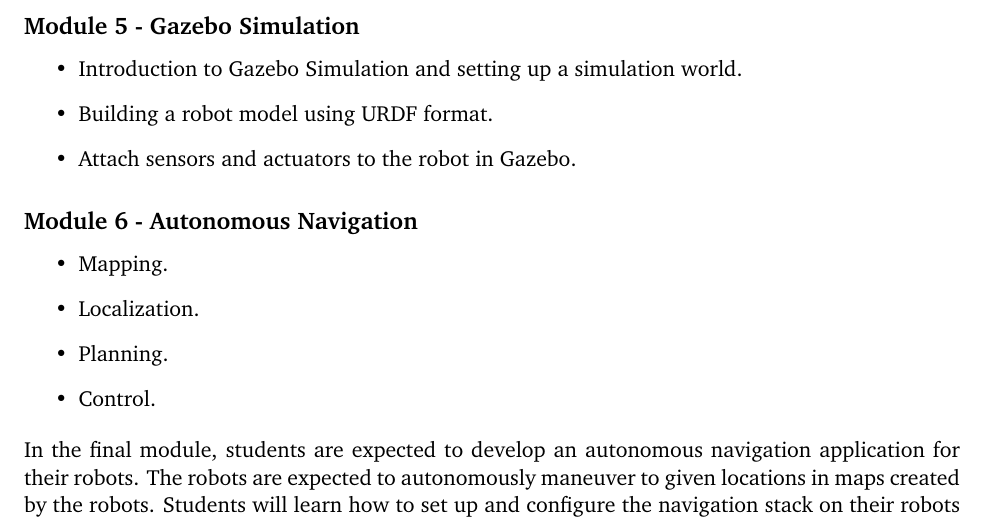
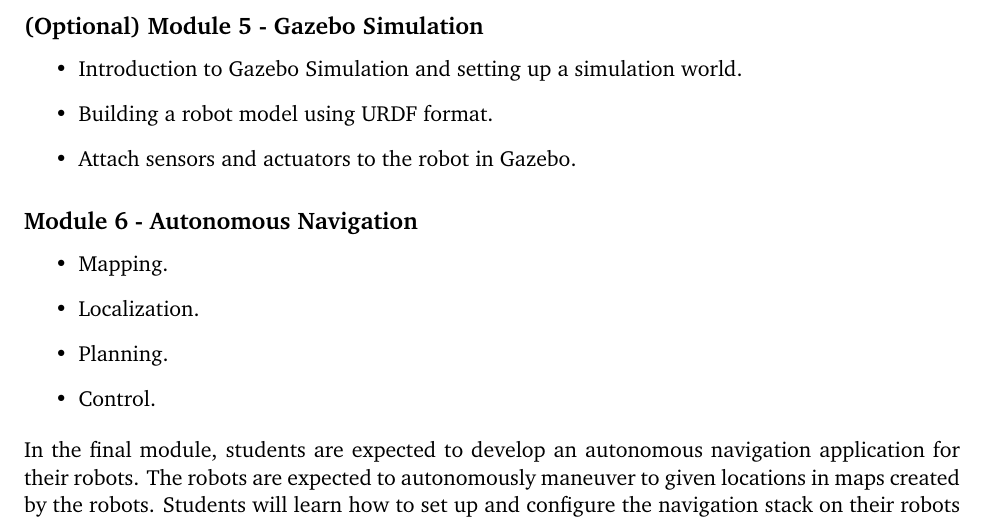
Before and after one commit to linzhangUCA/robotics1-2021, a LaTeX document (syllabus_fall2021.tex): part of page 4 of 4, cut so that both start at the same text. Compiled offline with pdfLaTeX.

Commit message:
Update syllabus_fall2021.tex

```diff
--- a/syllabus_fall2021.tex
+++ b/syllabus_fall2021.tex
@@ -61,7 +61,7 @@
 % Semester
 \newcommand{\semester}{Fall, 2021}
 % Office Hours
-\newcommand{\officehours}{MWF 10:30 AM -- 12:00 PM}
+\newcommand{\officehours}{MWF 09:30 AM -- 12:00 PM}
 % Classroom
 \newcommand{\classroom}{Lewis Annex 105}
 % Classtime
@@ -225,7 +225,7 @@
     \item Configure the ROS Network and remote developing environment.
 \end{itemize}
 
-\subsection*{Module 5 - Gazebo Simulation}
+\subsection*{(Optional) Module 5 - Gazebo Simulation}
 \begin{itemize}
     \item Introduction to Gazebo Simulation and setting up a simulation world.
     \item Building a robot model using URDF format.
```
